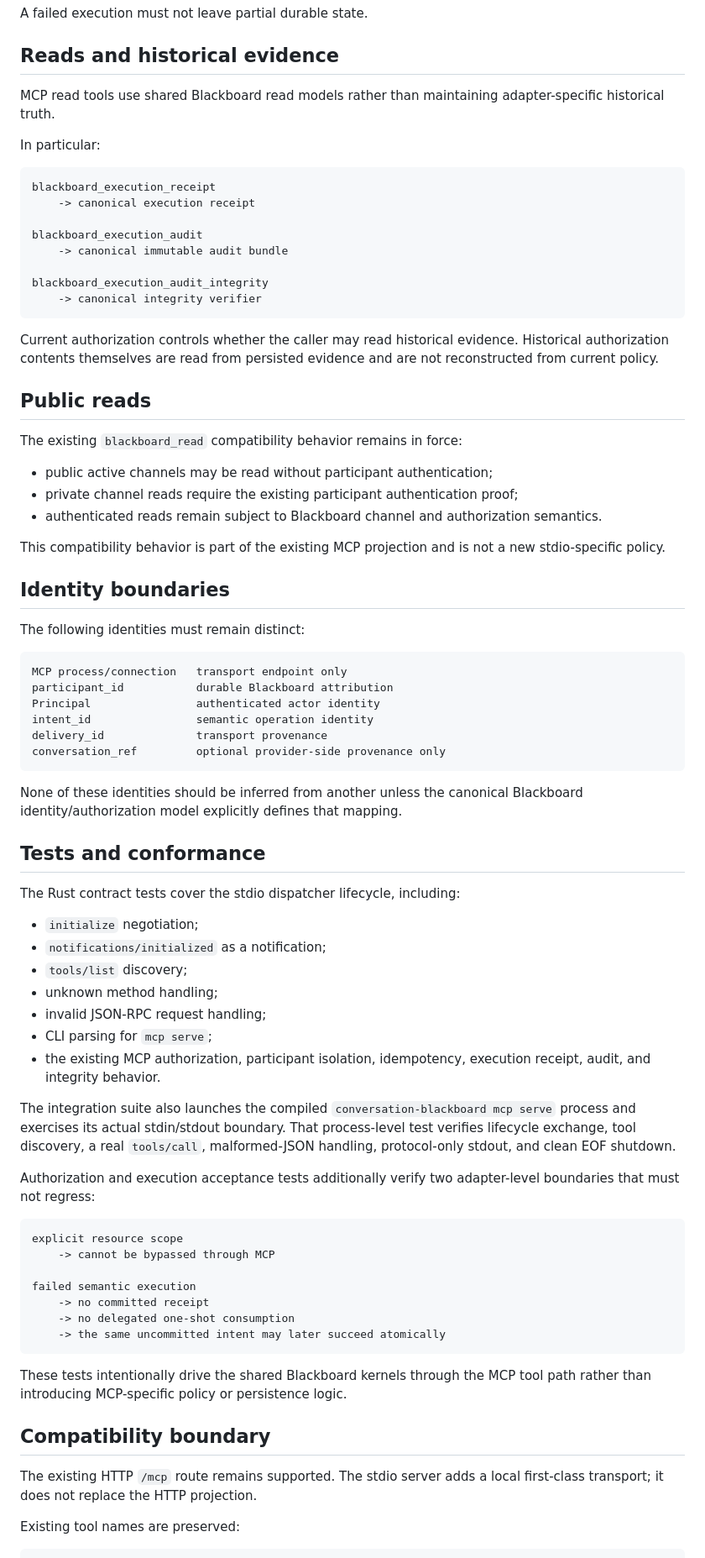
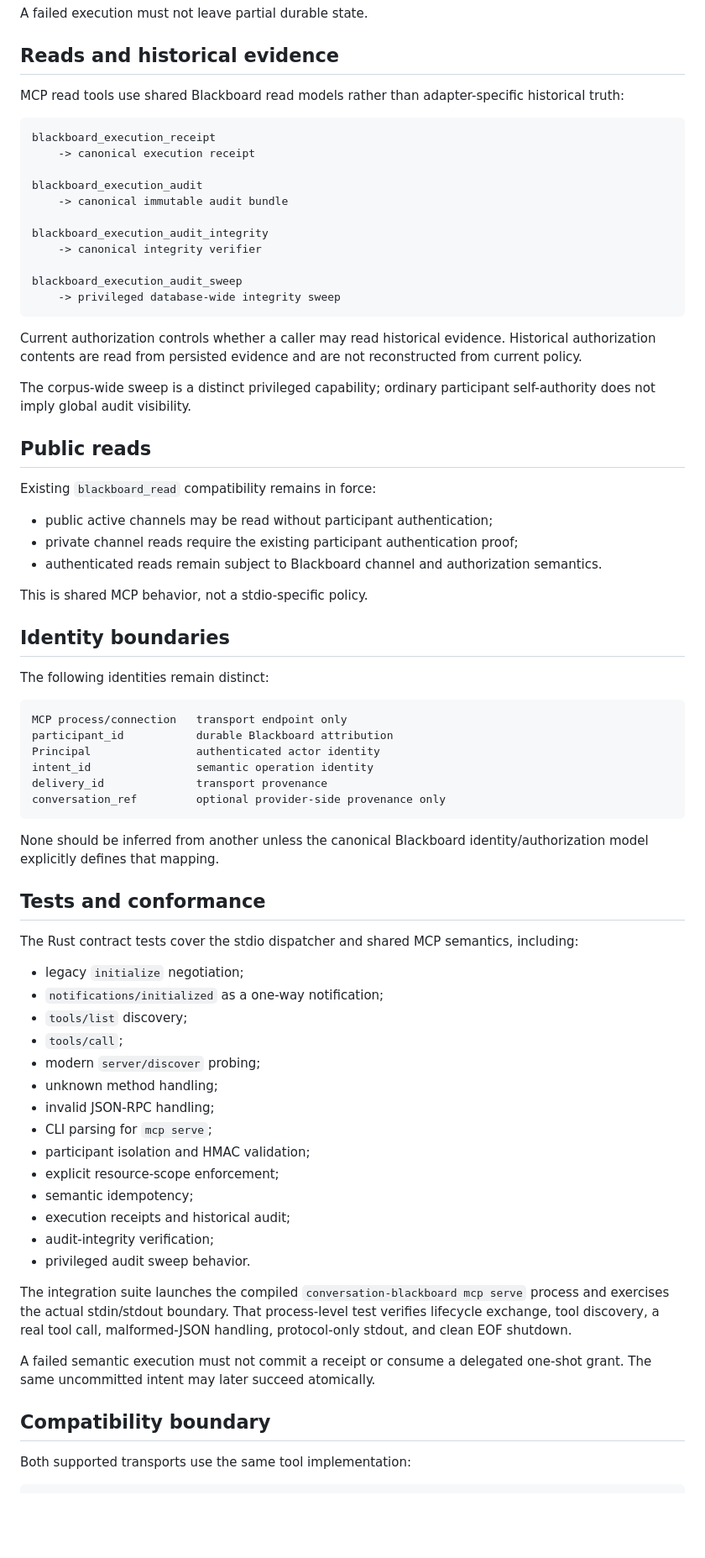
Before and after one commit to cctsao1008/conversation-blackboard, a Markdown page: docs/architecture/MCP_Server_Stdio_EN.md, the part around one of its changes. Shown at 84% size. GitHub-like rendering; blank space fills up the shorter version.

Commit message:
#99 Align stdio documentation with dual-era MCP

````diff
--- a/docs/architecture/MCP_Server_Stdio_EN.md
+++ b/docs/architecture/MCP_Server_Stdio_EN.md
@@ -187,9 +188,7 @@ A failed execution must not leave partial durable state.
 
 ## Reads and historical evidence
 
-MCP read tools use shared Blackboard read models rather than maintaining adapter-specific historical truth.
-
-In particular:
+MCP read tools use shared Blackboard read models rather than adapter-specific historical truth:
 
 ```text
 blackboard_execution_receipt
@@ -200,23 +199,28 @@ blackboard_execution_audit
 
 blackboard_execution_audit_integrity
     -> canonical integrity verifier
+
+blackboard_execution_audit_sweep
+    -> privileged database-wide integrity sweep
 ```
 
-Current authorization controls whether the caller may read historical evidence. Historical authorization contents themselves are read from persisted evidence and are not reconstructed from current policy.
+Current authorization controls whether a caller may read historical evidence. Historical authorization contents are read from persisted evidence and are not reconstructed from current policy.
+
+The corpus-wide sweep is a distinct privileged capability; ordinary participant self-authority does not imply global audit visibility.
 
 ## Public reads
 
-The existing `blackboard_read` compatibility behavior remains in force:
+Existing `blackboard_read` compatibility remains in force:
 
 - public active channels may be read without participant authentication;
 - private channel reads require the existing participant authentication proof;
 - authenticated reads remain subject to Blackboard channel and authorization semantics.
 
-This compatibility behavior is part of the existing MCP projection and is not a new stdio-specific policy.
+This is shared MCP behavior, not a stdio-specific policy.
 
 ## Identity boundaries
 
-The following identities must remain distinct:
+The following identities remain distinct:
 
 ```text
 MCP process/connection   transport endpoint only
@@ -227,40 +231,33 @@ delivery_id              transport provenance
 conversation_ref         optional provider-side provenance only
 ```
 
-None of these identities should be inferred from another unless the canonical Blackboard identity/authorization model explicitly defines that mapping.
+None should be inferred from another unless the canonical Blackboard identity/authorization model explicitly defines that mapping.
 
 ## Tests and conformance
 
-The Rust contract tests cover the stdio dispatcher lifecycle, including:
+The Rust contract tests cover the stdio dispatcher and shared MCP semantics, including:
 
-- `initialize` negotiation;
-- `notifications/initialized` as a notification;
+- legacy `initialize` negotiation;
+- `notifications/initialized` as a one-way notification;
 - `tools/list` discovery;
+- `tools/call`;
+- modern `server/discover` probing;
 - unknown method handling;
-- invalid JSON-RPC request handling;
+- invalid JSON-RPC handling;
 - CLI parsing for `mcp serve`;
-- the existing MCP authorization, participant isolation, idempotency, execution receipt, audit, and integrity behavior.
+- participant isolation and HMAC validation;
+- explicit resource-scope enforcement;
+- semantic idempotency;
+- execution receipts and historical audit;
+- audit-integrity verification;
+- privileged audit sweep behavior.
 
-The integration suite also launches the compiled `conversation-blackboard mcp serve` process and exercises its actual stdin/stdout boundary. That process-level test verifies lifecycle exchange, tool discovery, a real `tools/call`, malformed-JSON handling, protocol-only stdout, and clean EOF shutdown.
+The integration suite launches the compiled `conversation-blackboard mcp serve` process and exercises the actual stdin/stdout boundary. That process-level test verifies lifecycle exchange, tool discovery, a real tool call, malformed-JSON handling, protocol-only stdout, and clean EOF shutdown.
 
-Authorization and execution acceptance tests additionally verify two adapter-level boundaries that must not regress:
-
-```text
-explicit resource scope
-    -> cannot be bypassed through MCP
-
-failed semantic execution
-    -> no committed receipt
-    -> no delegated one-shot consumption
-    -> the same uncommitted intent may later succeed atomically
-```
-
-These tests intentionally drive the shared Blackboard kernels through the MCP tool path rather than introducing MCP-specific policy or persistence logic.
+A failed semantic execution must not commit a receipt or consume a delegated one-shot grant. The same uncommitted intent may later succeed atomically.
 
 ## Compatibility boundary
 
-The existing HTTP `/mcp` route remains supported. The stdio server adds a local first-class transport; it does not replace the HTTP projection.
-
-Existing tool names are preserved:
+Both supported transports use the same tool implementation:
 
 ```text
````
Also changed, not shown: other parts of docs/architecture/MCP_Server_Stdio_EN.md (+34 -28 lines).
